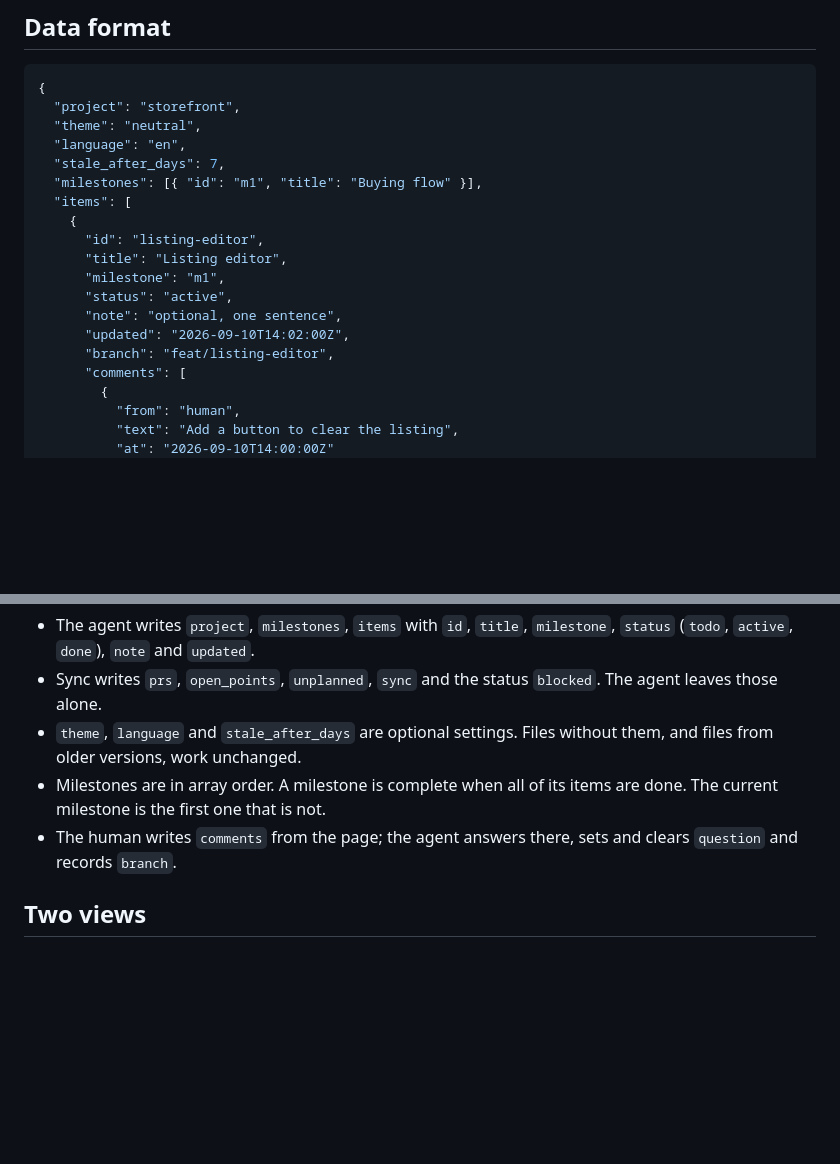
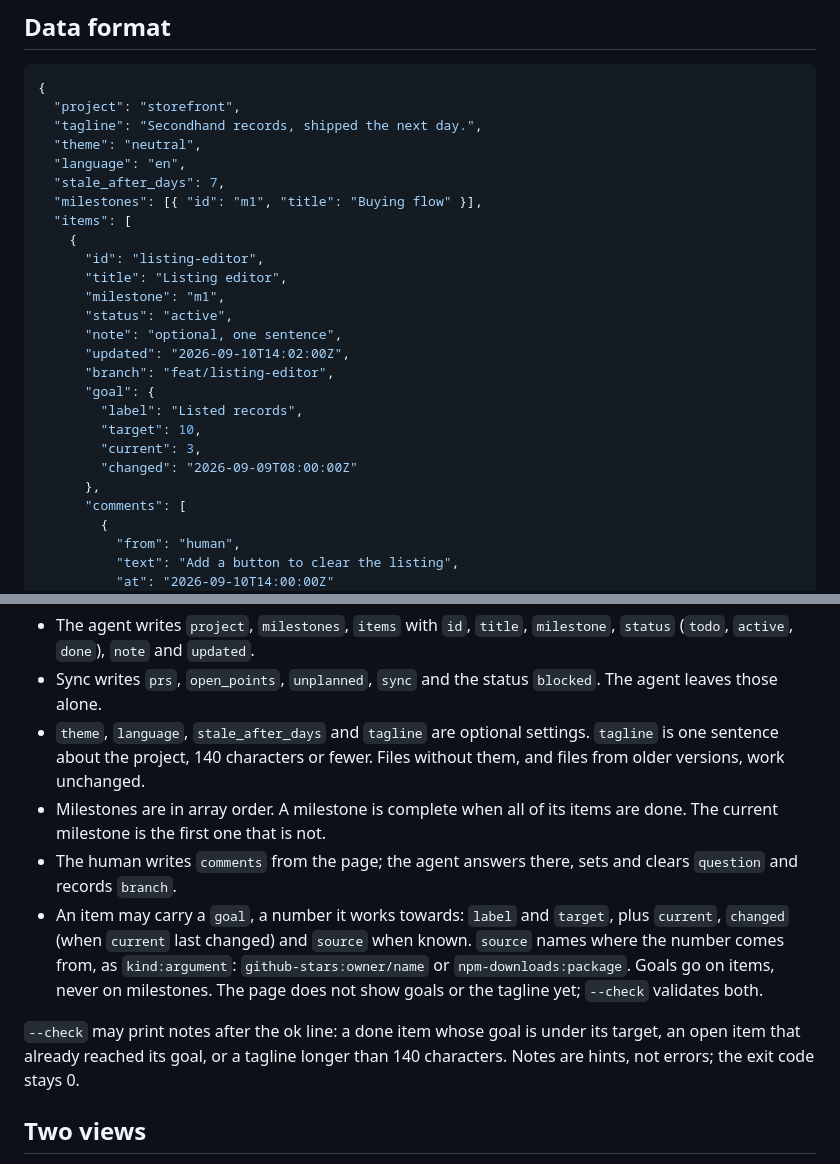
Before and after one commit to marvrue/roadmap-live, a Markdown page: README.md, 2 parts joined by grey strips. Drawn GitHub-style; blank space fills up the shorter version.

Commit message:
docs: README data format covers goal, tagline and --check notes
Co-Authored-By: Claude Fable 5.1 <noreply@anthropic.com>

````diff
--- a/README.md
+++ b/README.md
@@ -103,6 +103,7 @@ rl.addComment(data, 'listing-editor', 'Finish the cart first');
 ```json
 {
   "project": "storefront",
+  "tagline": "Secondhand records, shipped the next day.",
   "theme": "neutral",
   "language": "en",
   "stale_after_days": 7,
@@ -116,6 +117,12 @@ rl.addComment(data, 'listing-editor', 'Finish the cart first');
       "note": "optional, one sentence",
       "updated": "2026-09-10T14:02:00Z",
       "branch": "feat/listing-editor",
+      "goal": {
+        "label": "Listed records",
+        "target": 10,
+        "current": 3,
+        "changed": "2026-09-09T08:00:00Z"
+      },
       "comments": [
         {
           "from": "human",
@@ -153,9 +160,12 @@ rl.addComment(data, 'listing-editor', 'Finish the cart first');
 
 - The agent writes `project`, `milestones`, `items` with `id`, `title`, `milestone`, `status` (`todo`, `active`, `done`), `note` and `updated`.
 - Sync writes `prs`, `open_points`, `unplanned`, `sync` and the status `blocked`. The agent leaves those alone.
-- `theme`, `language` and `stale_after_days` are optional settings. Files without them, and files from older versions, work unchanged.
+- `theme`, `language`, `stale_after_days` and `tagline` are optional settings. `tagline` is one sentence about the project, 140 characters or fewer. Files without them, and files from older versions, work unchanged.
 - Milestones are in array order. A milestone is complete when all of its items are done. The current milestone is the first one that is not.
 - The human writes `comments` from the page; the agent answers there, sets and clears `question` and records `branch`.
+- An item may carry a `goal`, a number it works towards: `label` and `target`, plus `current`, `changed` (when `current` last changed) and `source` when known. `source` names where the number comes from, as `kind:argument`: `github-stars:owner/name` or `npm-downloads:package`. Goals go on items, never on milestones. The page does not show goals or the tagline yet; `--check` validates both.
+
+`--check` may print notes after the ok line: a done item whose goal is under its target, an open item that already reached its goal, or a tagline longer than 140 characters. Notes are hints, not errors; the exit code stays 0.
 
 ## Two views
 
````
